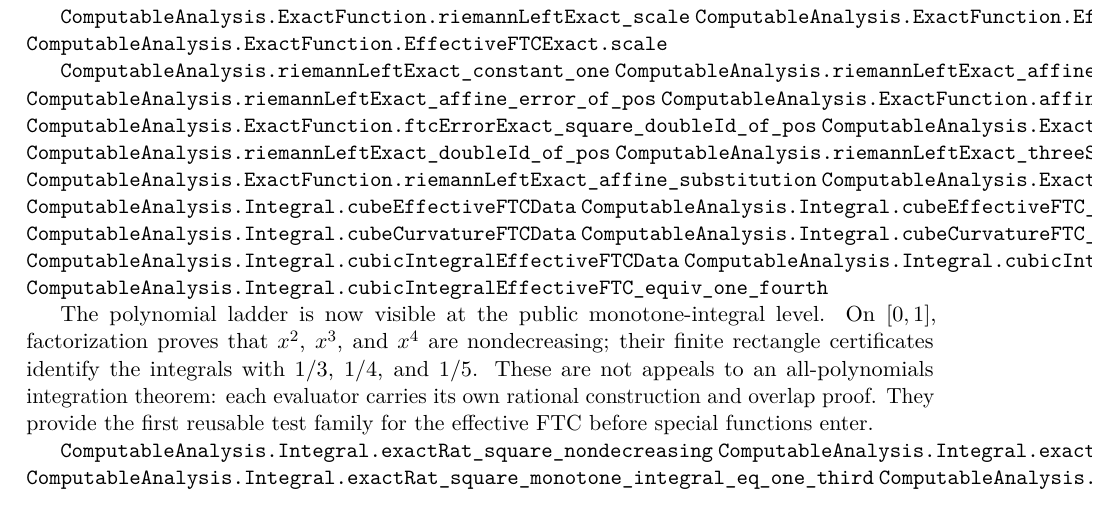
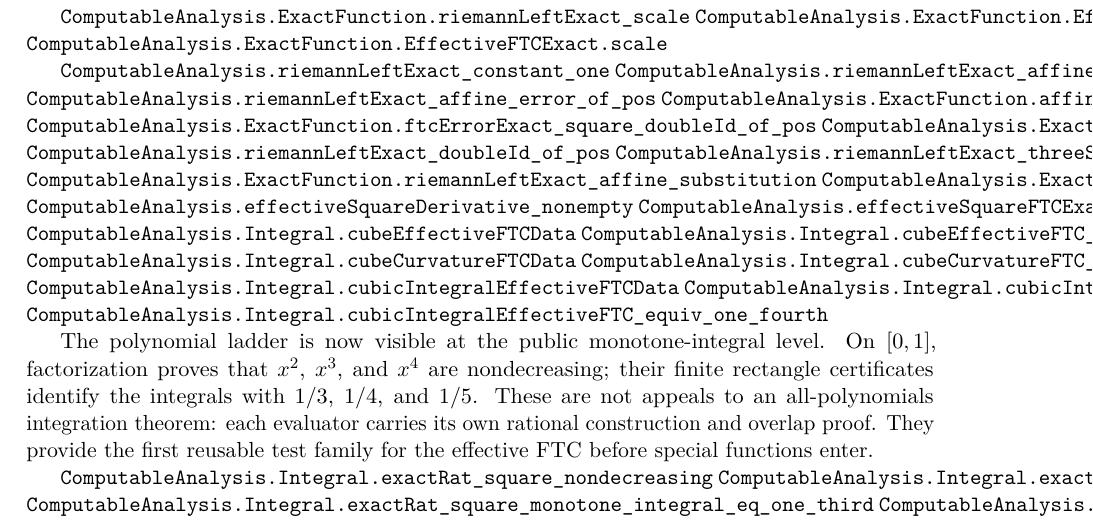
Before and after one commit to liuyao12/computable-analysis, a LaTeX thesis (blueprint/src/web.tex, which reads blueprint/src/06-effective-calculus.tex): part of page 71 of 128, cut so that both start at the same text. Compiled offline with pdfLaTeX.

Commit message:
Expose concrete square calculus certificates

```diff
--- a/blueprint/src/06-effective-calculus.tex
+++ b/blueprint/src/06-effective-calculus.tex
@@ -169,6 +169,8 @@ value.  One representative certificate covers routine coefficient variants.
 \lean{ComputableAnalysis.riemannLeftExact_threeSquare_unit_of_pos}
 \lean{ComputableAnalysis.ExactFunction.riemannLeftExact_affine_substitution}
 \lean{ComputableAnalysis.ExactFunction.squareFTCExactUnit}
+\lean{ComputableAnalysis.effectiveSquareDerivative_nonempty}
+\lean{ComputableAnalysis.effectiveSquareFTCExactUnit_nonempty}
 \lean{ComputableAnalysis.Integral.cubeEffectiveFTCData}
 \lean{ComputableAnalysis.Integral.cubeEffectiveFTC_equiv_endpoint}
 \lean{ComputableAnalysis.Integral.cubeCurvatureFTCData}
```
Also changed, not shown: 2 other files.
